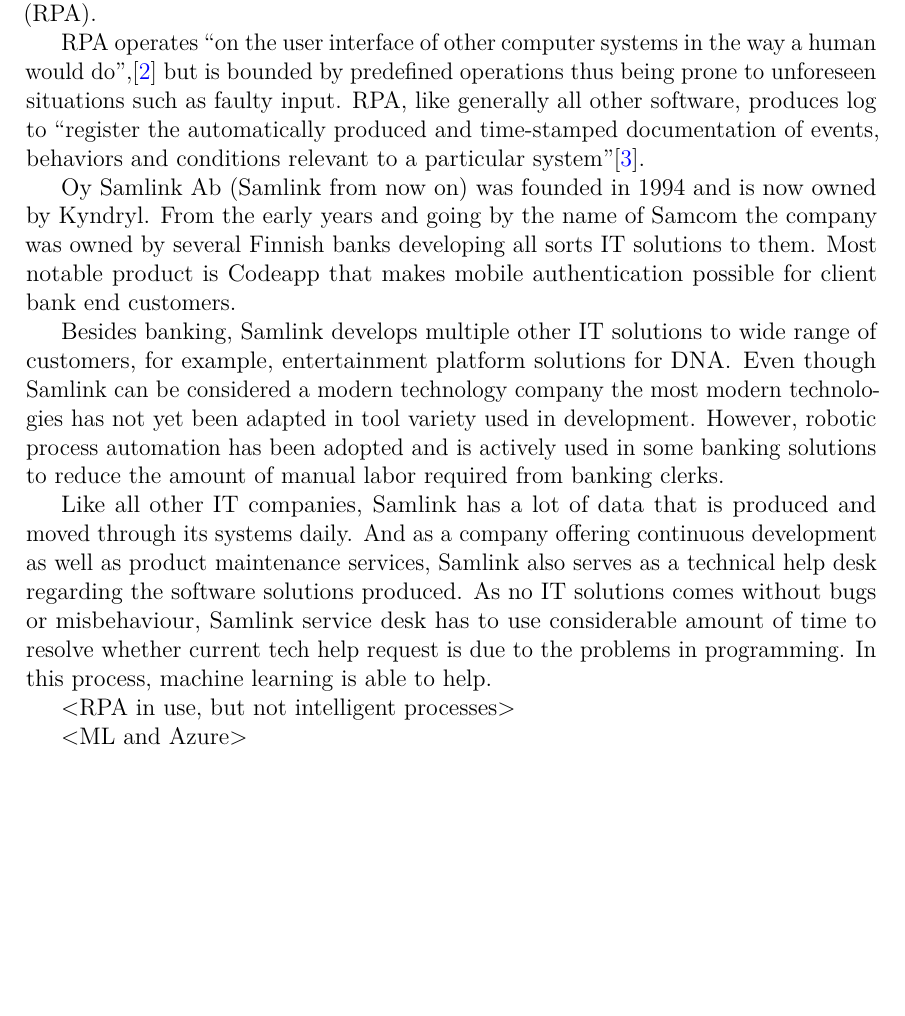
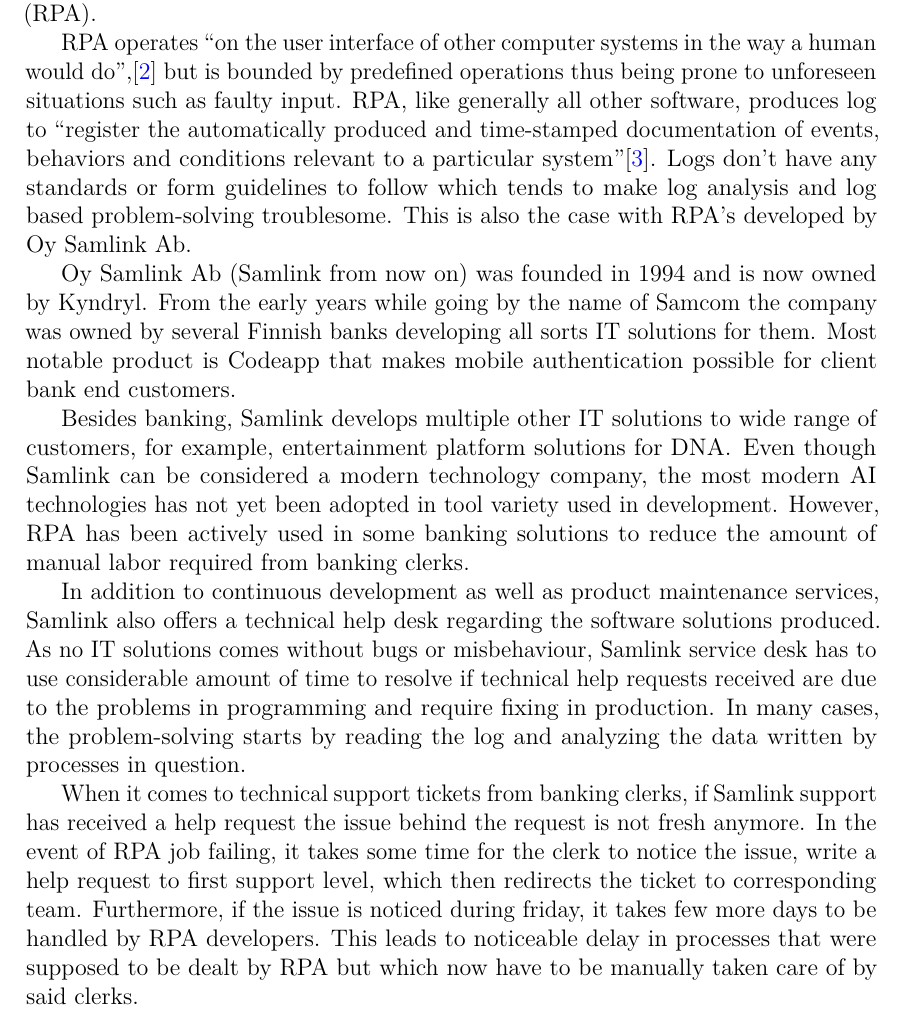
Before and after one commit to Amatson/thesis, a LaTeX thesis (thesis_main.tex, which reads introduction.tex): part of page 8 of 22, cut so that both start at the same text, the shorter picture padded with empty space. Compiled offline with pdfLaTeX.

Commit message:
Adding to introduction.

```diff
--- a/introduction.tex
+++ b/introduction.tex
@@ -34,15 +34,18 @@
 the automatically produced and time-stamped documentation
 of events, behaviors and conditions
 relevant to a particular system}\cite{delarosa2018log}.
-
+Logs don't have any standards or form guidelines to follow
+which tends to make
+log analysis and log based problem-solving troublesome.
+This is also the case with RPA's developed by Oy Samlink Ab.
 
 Oy Samlink Ab (Samlink from now on)
 was founded in 1994
 and is now owned by Kyndryl.
 From the early years
-and going by the name of Samcom
+while going by the name of Samcom
 the company was owned by several Finnish banks
-developing all sorts IT solutions to them.
+developing all sorts IT solutions for them.
 Most notable product is Codeapp
 that makes mobile authentication possible
 for client bank end customers.
@@ -53,33 +56,49 @@
 for example,
 entertainment platform solutions for DNA\@.
 Even though Samlink can be considered
-a modern technology company
-the most modern technologies has not yet been adapted
+a modern technology company,
+the most modern AI technologies has not yet been adopted
 in tool variety used in development.
 However,
-robotic process automation has been adopted
-and is actively used in some
-banking solutions to reduce
-the amount of manual labor required
+RPA has been actively used
+in some banking solutions
+to reduce the amount of manual labor required
 from banking clerks.
 
-Like all other IT companies,
-Samlink has a lot of data that is produced
-and moved through its systems daily.
-And as a company offering continuous development
+In addition to continuous development
 as well as product maintenance services,
-Samlink also serves as a technical help desk
+Samlink also offers a technical help desk
 regarding the software solutions produced.
 As no IT solutions comes without bugs or misbehaviour,
 Samlink service desk has to use considerable amount of time
-to resolve whether current tech help request
-is due to the problems in programming.
-In this process, machine learning is able to help.
-%% TODO: This would need some clarification and sourcing.
+to resolve if technical help requests received
+are due to the problems in programming
+and require fixing in production.
+In many cases,
+the problem-solving starts by reading the log
+and analyzing the data written by processes in question.
 
-<RPA in use, but not intelligent processes>
+%% TODO: Clean and clarify?
 
-<ML and Azure>
+%% TODO: Next could be moved to following subsection
+
+When it comes to technical support tickets from banking clerks,
+if Samlink support has received a help request
+the issue behind the request is not fresh anymore.
+In the event of RPA job failing,
+it takes some time for the clerk to notice the issue,
+write a help request to first support level,
+which then redirects the ticket to corresponding team.
+Furthermore,
+if the issue is noticed during friday,
+it takes few more days to be handled by RPA developers.
+This leads to noticeable delay in processes
+that were supposed to be dealt by RPA
+but which now have to be manually taken care of
+by said clerks.
+
+%% TODO: how can ml help?
+
 
 \subsection{Background and motivation}\label{subsec:intro-background-and-motivation}
 In the field of information technology
```
